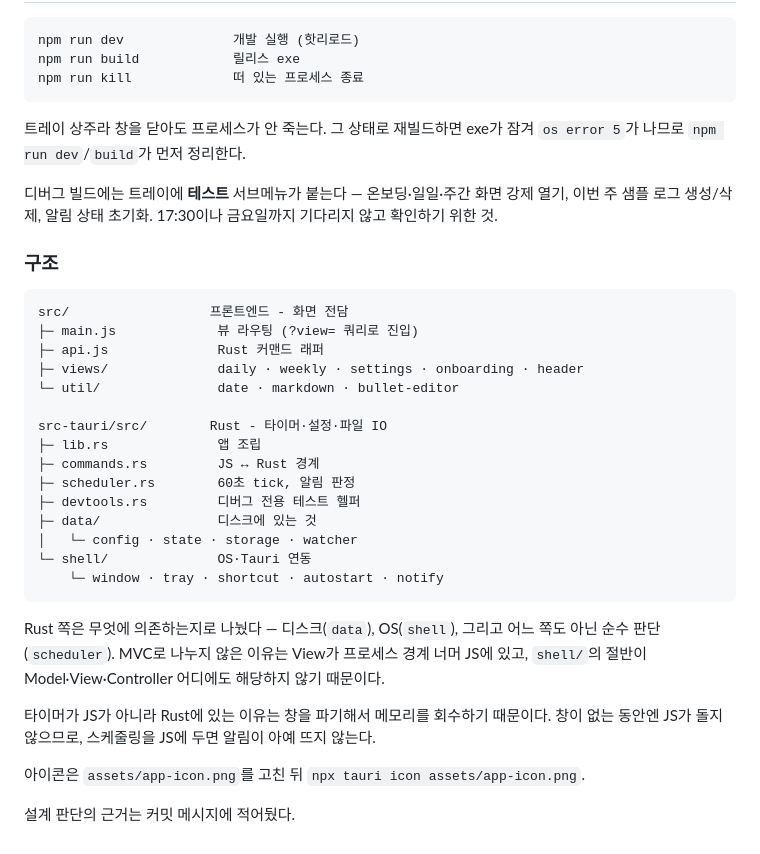
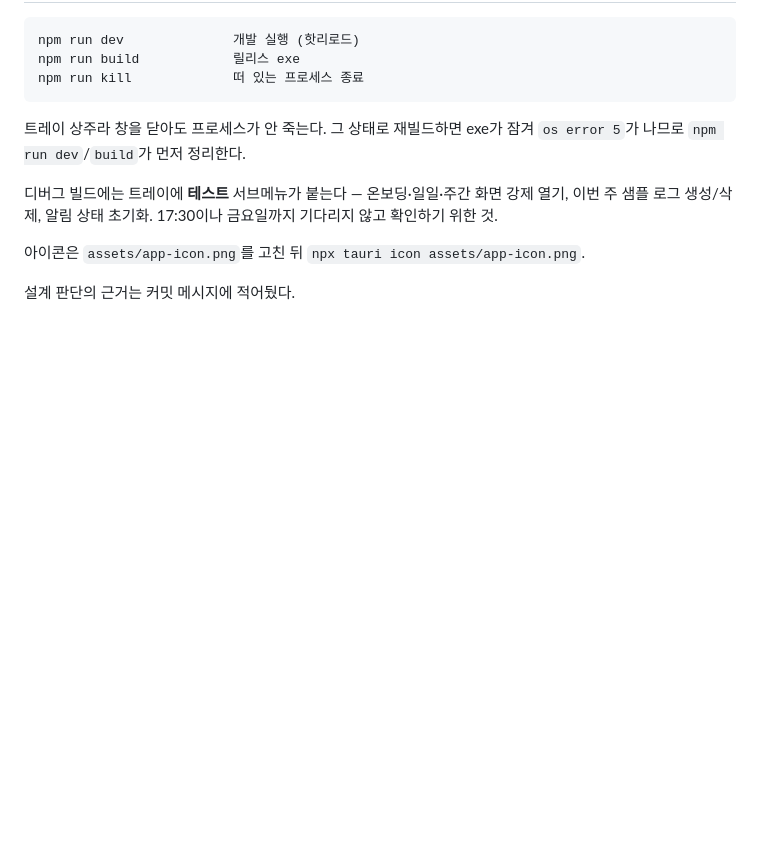
Before and after one commit to nastorond/daily_work_alter, a Markdown page: README.md, the part around the change. GitHub-like rendering; blank space fills up the shorter version.

Commit message:
docs: README에서 구조 설명 제거
앱 사용에 필요한 내용만 두기로 했는데 구조와 설계 근거를 다시 넣었다.
코드를 보면 알 수 있고 근거는 커밋 메시지에 있으므로 중복이다.

Co-Authored-By: Claude Opus 5 (1M context) <noreply@anthropic.com>

````diff
--- a/README.md
+++ b/README.md
@@ -75,33 +75,6 @@ npm run kill             떠 있는 프로세스 종료
 디버그 빌드에는 트레이에 **테스트** 서브메뉴가 붙는다 — 온보딩·일일·주간 화면 강제 열기,
 이번 주 샘플 로그 생성/삭제, 알림 상태 초기화. 17:30이나 금요일까지 기다리지 않고 확인하기 위한 것.
 
-### 구조
-
-```
-src/                  프론트엔드 - 화면 전담
-├─ main.js             뷰 라우팅 (?view= 쿼리로 진입)
-├─ api.js              Rust 커맨드 래퍼
-├─ views/              daily · weekly · settings · onboarding · header
-└─ util/               date · markdown · bullet-editor
-
-src-tauri/src/        Rust - 타이머·설정·파일 IO
-├─ lib.rs              앱 조립
-├─ commands.rs         JS ↔ Rust 경계
-├─ scheduler.rs        60초 tick, 알림 판정
-├─ devtools.rs         디버그 전용 테스트 헬퍼
-├─ data/               디스크에 있는 것
-│   └─ config · state · storage · watcher
-└─ shell/              OS·Tauri 연동
-    └─ window · tray · shortcut · autostart · notify
-```
-
-Rust 쪽은 무엇에 의존하는지로 나눴다 — 디스크(`data`), OS(`shell`), 그리고 어느 쪽도
-아닌 순수 판단(`scheduler`). MVC로 나누지 않은 이유는 View가 프로세스 경계 너머 JS에
-있고, `shell/`의 절반이 Model·View·Controller 어디에도 해당하지 않기 때문이다.
-
-타이머가 JS가 아니라 Rust에 있는 이유는 창을 파기해서 메모리를 회수하기 때문이다.
-창이 없는 동안엔 JS가 돌지 않으므로, 스케줄링을 JS에 두면 알림이 아예 뜨지 않는다.
-
 아이콘은 `assets/app-icon.png`를 고친 뒤 `npx tauri icon assets/app-icon.png`.
 
 설계 판단의 근거는 커밋 메시지에 적어뒀다.
````
